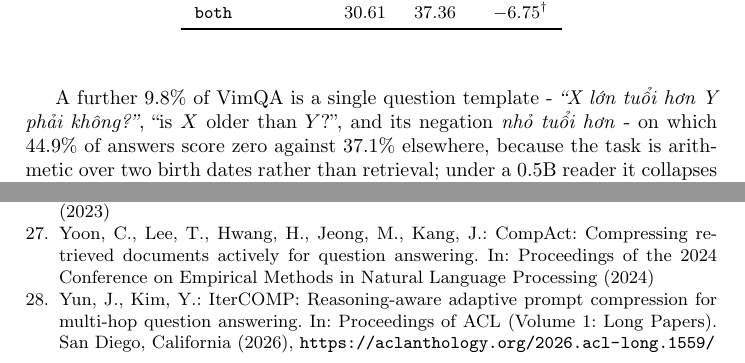
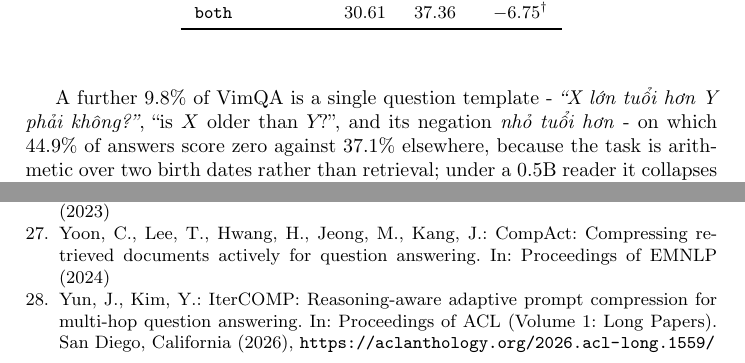
Before and after one commit to nhantrnh/ANLP-IterCOMP, a LaTeX paper (soict/paper.tex, which reads soict/references.bib): two parts of pages 12 and 14 of 14, joined at a grey line, cut so that both start at the same text. Compiled offline with pdfLaTeX.

Commit message:
Fix the space before a question mark and a duplicated year
TeX's italic correction after $Y$ printed as a space before the question mark,
giving 'is X older than Y ?'. \! pulls it back.

CompAct's booktitle carried '2024 Conference on Empirical Methods...' while the
year field also supplies 2024, so splncs04 printed the year twice. Booktitle is
now 'Proceedings of EMNLP', matching every other entry.

Checked and found correct: the umlauts render as Küttler, Rocktäschel and Rühle
- the bib already brace-wraps them as {\"u}, and what looks broken in pdftotext
output is a combining diaeresis, which is how the PDF stores it. Page 1 carries
39 lines, so the introduction is not orphaned.

```diff
--- a/soict/paper.tex
+++ b/soict/paper.tex
@@ -857,7 +857,7 @@ normalisation rather than a compression fix. The rest give a related but wrong
 entity, or are compositional.
 
 A further 9.8\% of VimQA is a single question template - \emph{``X lớn
-tuổi hơn Y phải không?''}, ``is $X$ older than $Y$?'', and its negation
+tuổi hơn Y phải không?''}, ``is $X$ older than $Y$\!?'', and its negation
 \emph{nhỏ tuổi hơn} - on which 44.9\% of answers score zero against 37.1\% elsewhere,
 because the task is arithmetic over two birth dates rather than retrieval; under
 a 0.5B reader it collapses to 92.1\% zeros.
--- a/soict/references.bib
+++ b/soict/references.bib
@@ -205,7 +205,7 @@
 @inproceedings{yoon2024compact,
   title     = {{CompAct}: Compressing Retrieved Documents Actively for Question Answering},
   author    = {Yoon, Chanwoong and Lee, Taewhoo and Hwang, Hyeon and Jeong, Minbyul and Kang, Jaewoo},
-  booktitle = {Proceedings of the 2024 Conference on Empirical Methods in Natural Language Processing},
+  booktitle = {Proceedings of EMNLP},
   year      = {2024}
 }
 
```
Also changed, not shown: soict/paper.bbl, soict/paper.pdf.
